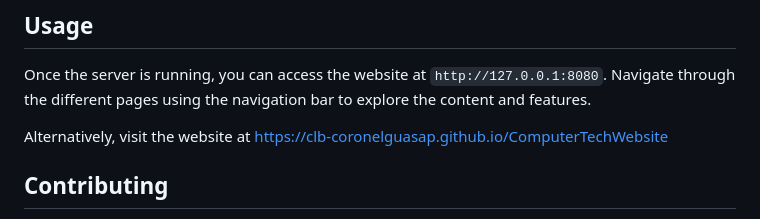
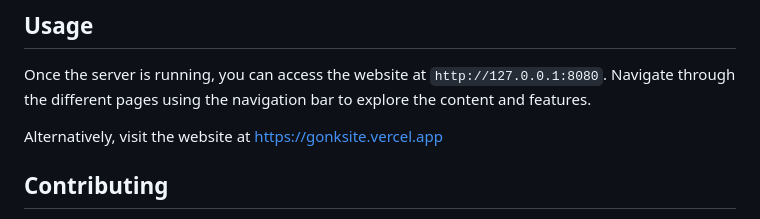
Before and after one commit to CLB-coronelguasap/ComputerTechWebsite, a Markdown page: README.md, the part around the change. Rendered like a GitHub page.

```diff
--- a/README.md
+++ b/README.md
@@ -70,7 +70,7 @@ cybersecurity-website
 
 Once the server is running, you can access the website at `http://127.0.0.1:8080`. Navigate through the different pages using the navigation bar to explore the content and features.
 
-Alternatively, visit the website at https://clb-coronelguasap.github.io/ComputerTechWebsite
+Alternatively, visit the website at https://gonksite.vercel.app
 ## Contributing
 
 Contributions are welcome! Please feel free to submit a pull request or open an issue for any suggestions or improvements.
```
